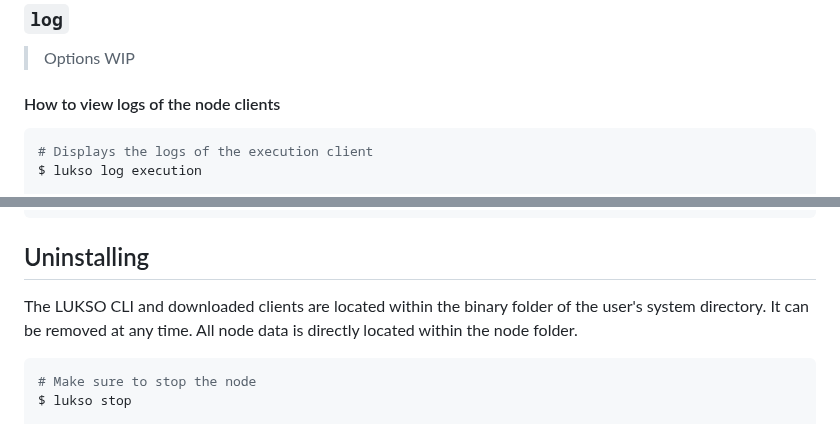
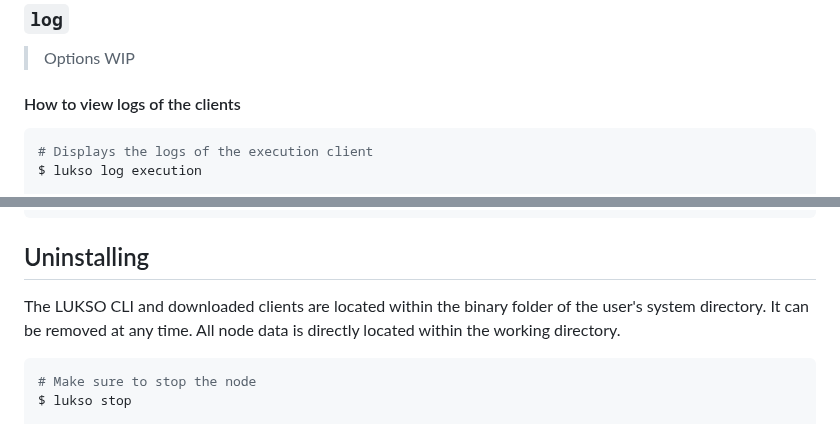
Before and after one commit to lukso-network/tools-lukso-cli, a Markdown page: README.md, 2 parts joined by grey strips. Drawn GitHub-style.

````diff
--- a/README.md
+++ b/README.md
@@ -272,7 +272,7 @@ $ lukso stop --consensus
 
 > Options WIP
 
-#### How to view logs of the node clients
+#### How to view logs of the clients
 
 ```sh
 # Displays the logs of the execution client
@@ -449,7 +449,7 @@ $ lukso start --validator \
 ## Uninstalling
 
 The LUKSO CLI and downloaded clients are located within the binary folder of the user's system directory.
-It can be removed at any time. All node data is directly located within the node folder.
+It can be removed at any time. All node data is directly located within the working directory.
 
 ```sh
 # Make sure to stop the node
````
Also changed, not shown: other parts of README.md (+31 -31 lines).
